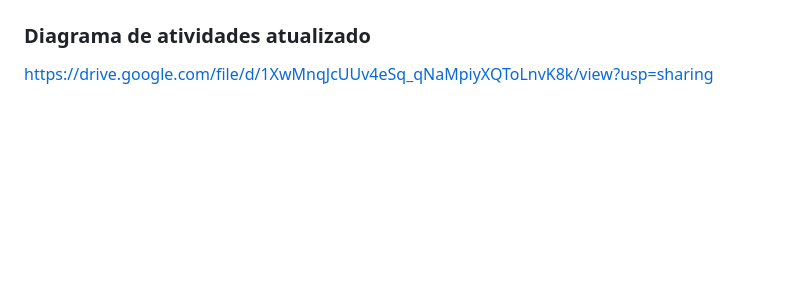
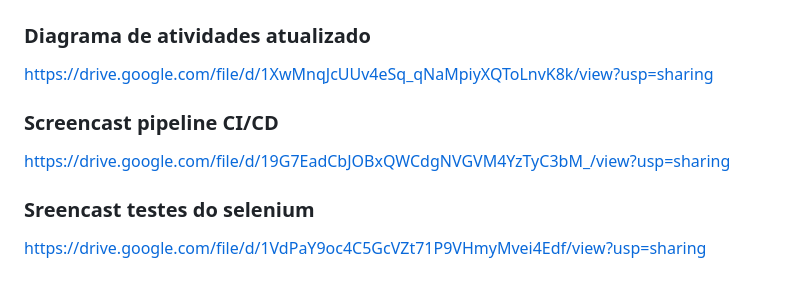
Before and after one commit to mateusioliveira/projetos-attos, a Markdown page: README.md, the part around the change. Drawn GitHub-style; blank space fills up the shorter version.

```diff
--- a/README.md
+++ b/README.md
@@ -204,3 +204,11 @@ https://docs.google.com/document/d/1PhdnrsMWYIwlh3XZIB1KhjPRZmlufF1EG-vm1H_GWdE/
 ### Diagrama de atividades atualizado
 
 https://drive.google.com/file/d/1XwMnqJcUUv4eSq_qNaMpiyXQToLnvK8k/view?usp=sharing
+
+### Screencast pipeline CI/CD
+
+https://drive.google.com/file/d/19G7EadCbJOBxQWCdgNVGVM4YzTyC3bM_/view?usp=sharing
+
+### Sreencast testes do selenium
+
+https://drive.google.com/file/d/1VdPaY9oc4C5GcVZt71P9VHmyMvei4Edf/view?usp=sharing
```
